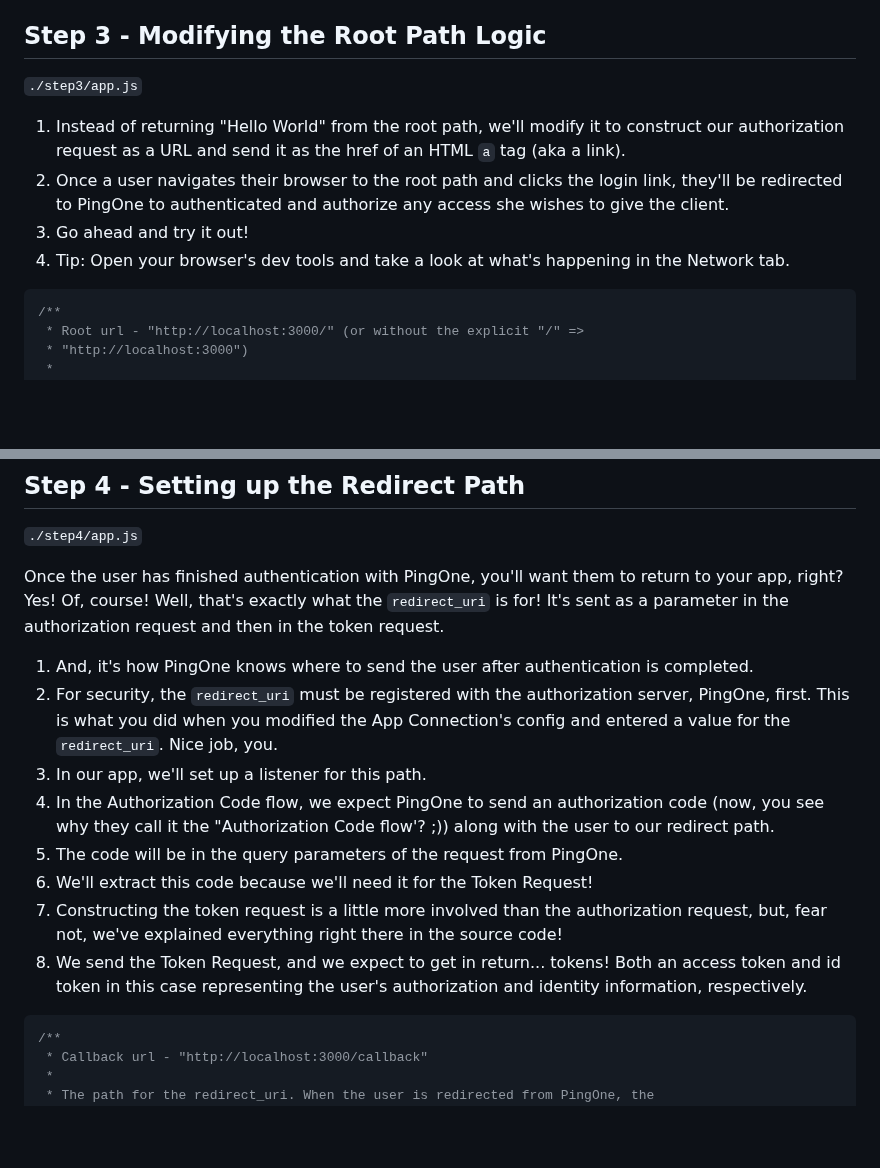
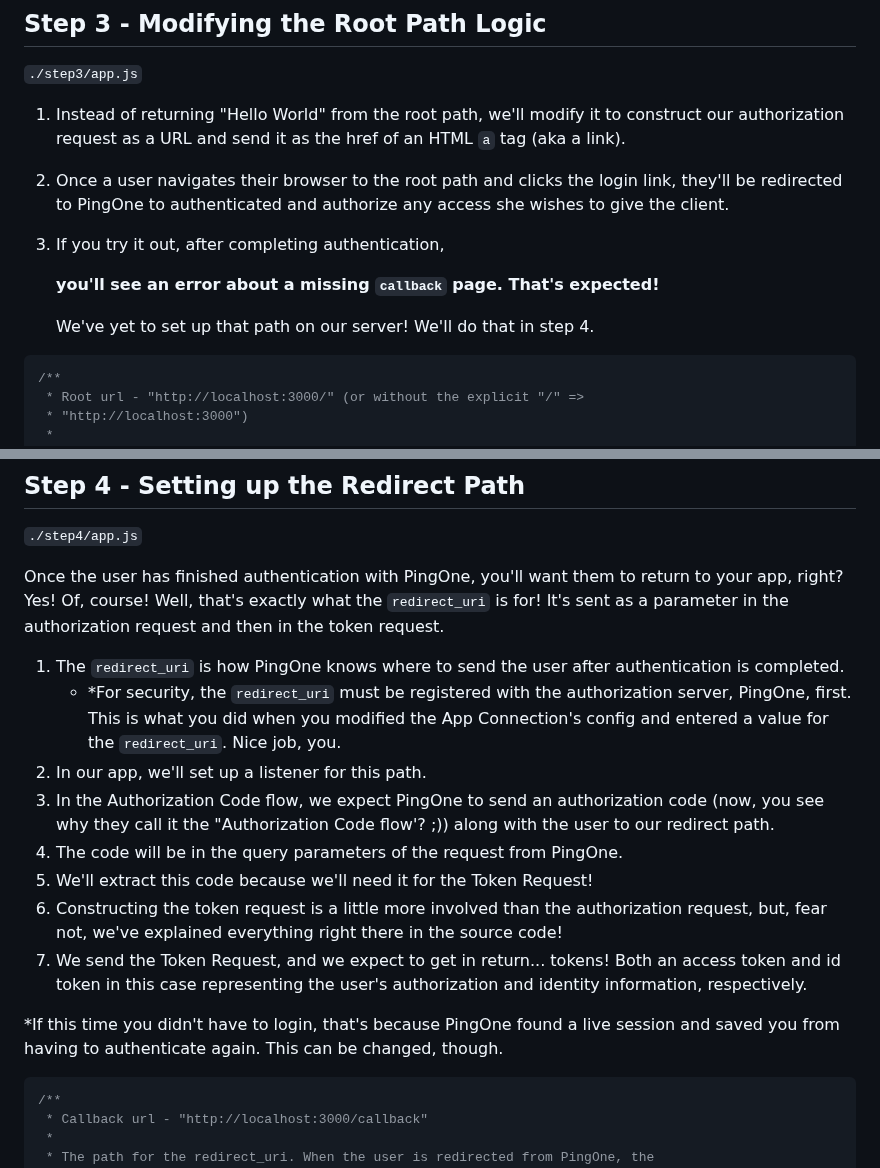
Before and after one commit to akdombrowski/pingone-express_js-sample-app-guide, a Markdown page: README.md, 2 parts joined by grey strips. Rendered like a GitHub page; blank space fills up the shorter version.

````diff
--- a/README.md
+++ b/README.md
@@ -221,8 +234,11 @@ const responseType = "code";
 
 1. Instead of returning "Hello World" from the root path, we'll modify it to construct our authorization request as a URL and send it as the href of an HTML `a` tag (aka a link).
 2. Once a user navigates their browser to the root path and clicks the login link, they'll be redirected to PingOne to authenticated and authorize any access she wishes to give the client.
-3. Go ahead and try it out!
-4. Tip: Open your browser's dev tools and take a look at what's happening in the Network tab.
+4. If you try it out, after completing authentication,
+
+   **you'll see an error about a missing `callback` page. That's expected!**
+
+   We've yet to set up that path on our server! We'll do that in step 4.
 
 ```javascript
 /**
@@ -270,14 +286,16 @@ app.get("/", (req, res) => {
 Once the user has finished authentication with PingOne, you'll want them to return to your app, right?
 Yes! Of, course! Well, that's exactly what the `redirect_uri` is for! It's sent as a parameter in the authorization request and then in the token request.
 
-1. And, it's how PingOne knows where to send the user after authentication is completed.
-2. For security, the `redirect_uri` must be registered with the authorization server, PingOne, first. This is what you did when you modified the App Connection's config and entered a value for the `redirect_uri`. Nice job, you.
-3. In our app, we'll set up a listener for this path.
-4. In the Authorization Code flow, we expect PingOne to send an authorization code (now, you see why they call it the "Authorization Code flow'? ;)) along with the user to our redirect path.
-5. The code will be in the query parameters of the request from PingOne.
-6. We'll extract this code because we'll need it for the Token Request!
-7. Constructing the token request is a little more involved than the authorization request, but, fear not, we've explained everything right there in the source code!
-8. We send the Token Request, and we expect to get in return... tokens! Both an access token and id token in this case representing the user's authorization and identity information, respectively.
+1. The `redirect_uri` is how PingOne knows where to send the user after authentication is completed.
+   * *For security, the `redirect_uri` must be registered with the authorization server, PingOne, first. This is what you did when you modified the App Connection's config and entered a value for the `redirect_uri`. Nice job, you.
+2. In our app, we'll set up a listener for this path.
+3. In the Authorization Code flow, we expect PingOne to send an authorization code (now, you see why they call it the "Authorization Code flow'? ;)) along with the user to our redirect path.
+4. The code will be in the query parameters of the request from PingOne.
+5. We'll extract this code because we'll need it for the Token Request!
+6. Constructing the token request is a little more involved than the authorization request, but, fear not, we've explained everything right there in the source code!
+7. We send the Token Request, and we expect to get in return... tokens! Both an access token and id token in this case representing the user's authorization and identity information, respectively.
+
+*If this time you didn't have to login, that's because PingOne found a live session and saved you from having to authenticate again. This can be changed, though.
 
 ```javascript
 /**
````
Also changed, not shown: other parts of README.md (+29 -17 lines).
